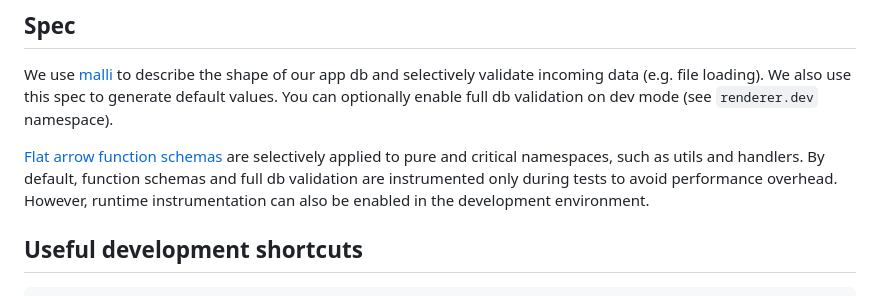
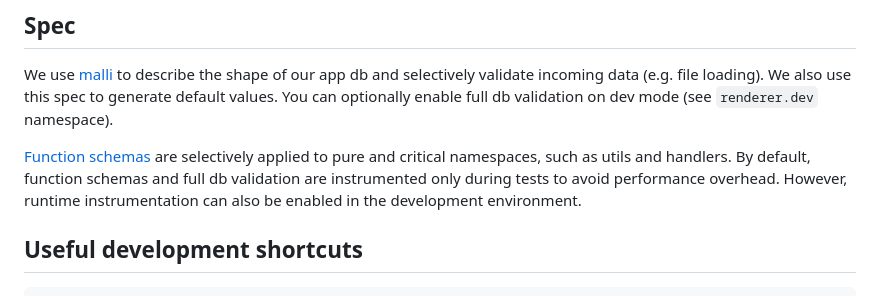
Before and after one commit to repath-project/repath-studio, a Markdown page: CONTRIBUTING.md, the part around the change. GitHub-like rendering.

```diff
--- a/CONTRIBUTING.md
+++ b/CONTRIBUTING.md
@@ -67,7 +67,7 @@ Always use auto-qualified keywords (e.g. `::copy`) for subscriptions, events and
 
 We use [malli](https://github.com/metosin/malli) to describe the shape of our app db and selectively validate incoming data (e.g. file loading). We also use this spec to generate default values. You can optionally enable full db validation on dev mode (see `renderer.dev` namespace).
 
-[Flat arrow function schemas](https://github.com/metosin/malli/blob/master/docs/function-schemas.md#flat-arrow-function-schemas) are selectively applied to pure and critical namespaces, such as utils and handlers. By default, function schemas and full db validation are instrumented only during tests to avoid performance overhead. However, runtime instrumentation can also be enabled in the development environment.
+[Function schemas](https://github.com/metosin/malli/blob/master/docs/function-schemas.md#defn-schemas) are selectively applied to pure and critical namespaces, such as utils and handlers. By default, function schemas and full db validation are instrumented only during tests to avoid performance overhead. However, runtime instrumentation can also be enabled in the development environment.
 
 ## Useful development shortcuts
 
```
